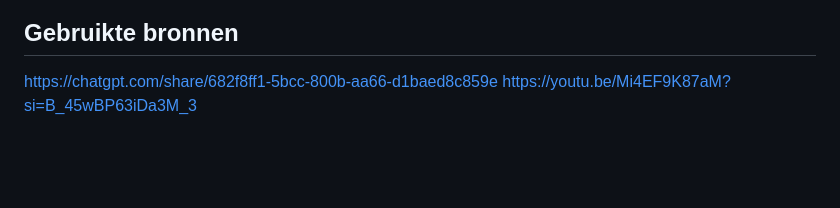
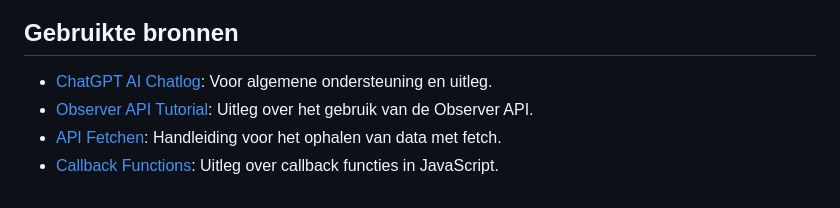
Before and after one commit to Abdou-Cloud/FBI_API, a Markdown page: README.md, the part around one of its changes. Rendered like a GitHub page; blank space fills up the shorter version.

Commit message:
laatste readme aanpassingen

```diff
--- a/README.md
+++ b/README.md
@@ -89,4 +86,6 @@ Local:   http://localhost:5175/
 
 ## Gebruikte bronnen
-https://chatgpt.com/share/682f8ff1-5bcc-800b-aa66-d1baed8c859e
-https://youtu.be/Mi4EF9K87aM?si=B_45wBP63iDa3M_3
+- [ChatGPT AI Chatlog](https://chatgpt.com/share/682f8ff1-5bcc-800b-aa66-d1baed8c859e): Voor algemene ondersteuning en uitleg.
+- [Observer API Tutorial](https://youtu.be/Mi4EF9K87aM?si=B_45wBP63iDa3M_3): Uitleg over het gebruik van de Observer API.
+- [API Fetchen](https://youtu.be/37vxWr0WgQk?si=TYaTehjtcKOfnTz7): Handleiding voor het ophalen van data met fetch.
+- [Callback Functions](https://youtu.be/i2SPq-nb3NQ?si=pnPME0M6WeEacQIT): Uitleg over callback functies in JavaScript.
```
Also changed, not shown: other parts of README.md (+25 -28 lines).
